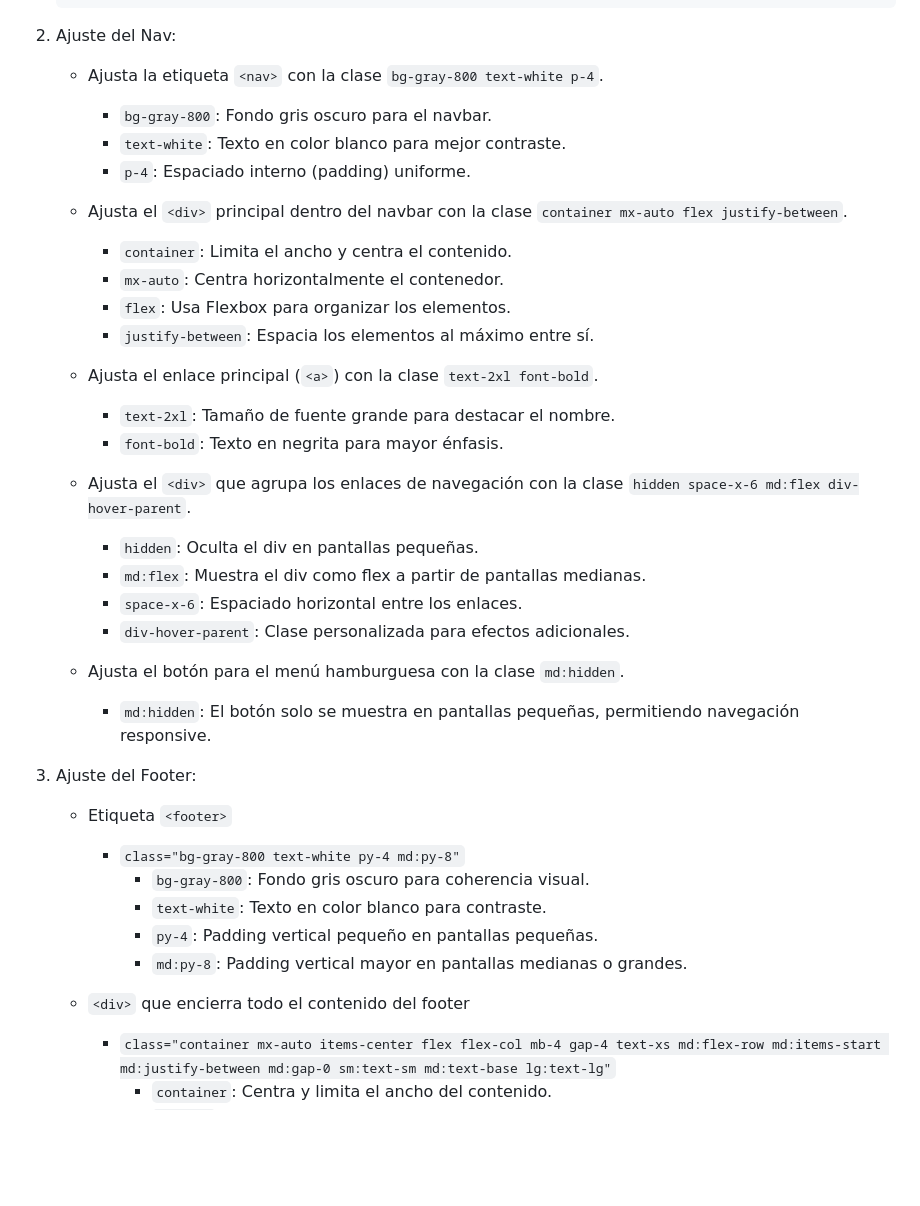
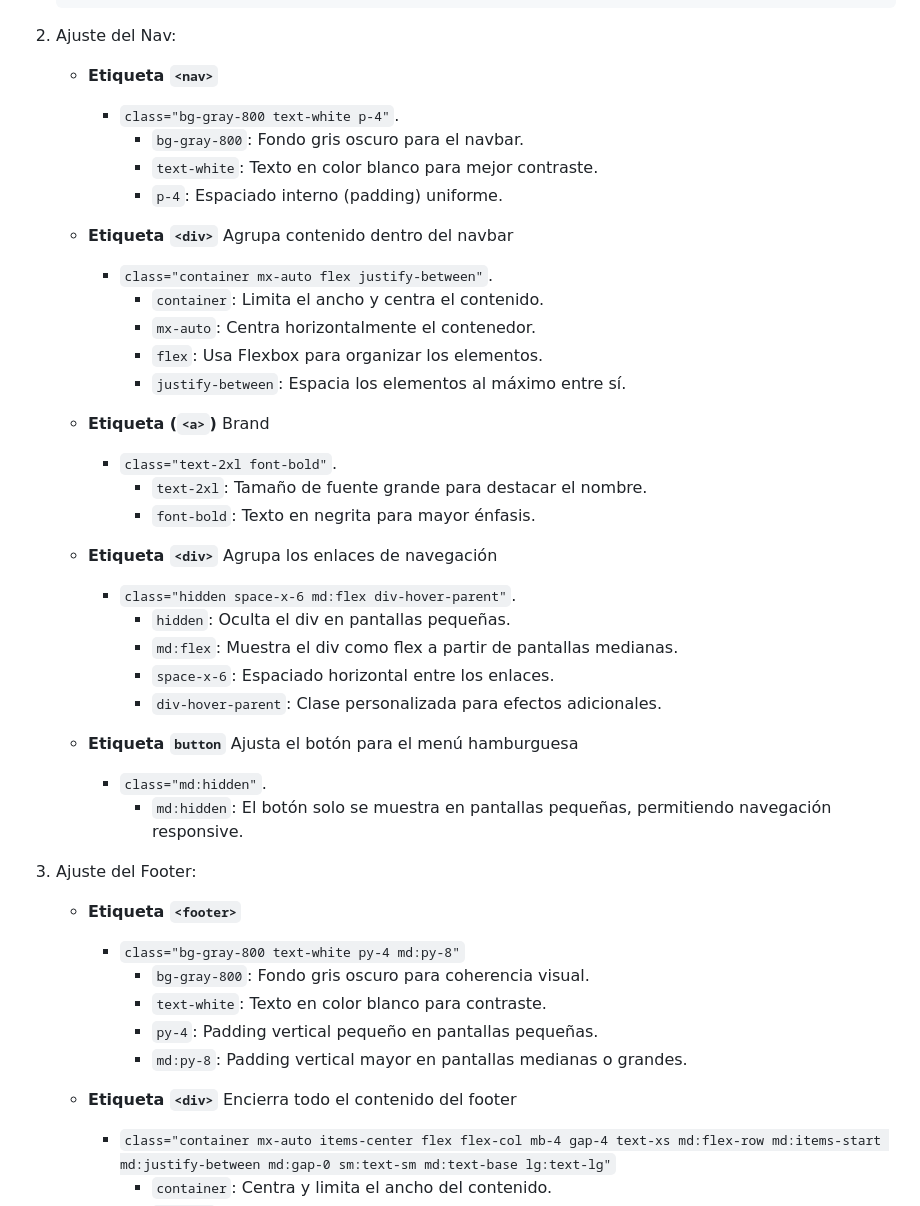
Before and after one commit to lgoenaga/Tech-Dev, a Markdown page: README.md, the part around the change printed below. GitHub-like rendering; blank space fills up the shorter version.

```diff
--- a/README.md
+++ b/README.md
@@ -48,40 +48,45 @@ Si deseas experimentar con Tailwind CSS en este proyecto, puedes agregar la sigu
 
 2. Ajuste del Nav:
 
-   - Ajusta la etiqueta `<nav>` con la clase `bg-gray-800 text-white p-4`.
-     - `bg-gray-800`: Fondo gris oscuro para el navbar.
-     - `text-white`: Texto en color blanco para mejor contraste.
-     - `p-4`: Espaciado interno (padding) uniforme.
+   - **Etiqueta `<nav>`**
+     - `class="bg-gray-800 text-white p-4"`.
+       - `bg-gray-800`: Fondo gris oscuro para el navbar.
+       - `text-white`: Texto en color blanco para mejor contraste.
+       - `p-4`: Espaciado interno (padding) uniforme.
 
-   - Ajusta el `<div>` principal dentro del navbar con la clase `container mx-auto flex justify-between`.
-     - `container`: Limita el ancho y centra el contenido.
-     - `mx-auto`: Centra horizontalmente el contenedor.
-     - `flex`: Usa Flexbox para organizar los elementos.
-     - `justify-between`: Espacia los elementos al máximo entre sí.
+   - **Etiqueta `<div>`** Agrupa contenido dentro del navbar
+     - `class="container mx-auto flex justify-between"`.
+       - `container`: Limita el ancho y centra el contenido.
+       - `mx-auto`: Centra horizontalmente el contenedor.
+       - `flex`: Usa Flexbox para organizar los elementos.
+       - `justify-between`: Espacia los elementos al máximo entre sí.
 
-   - Ajusta el enlace principal (`<a>`) con la clase `text-2xl font-bold`.
-     - `text-2xl`: Tamaño de fuente grande para destacar el nombre.
-     - `font-bold`: Texto en negrita para mayor énfasis.
+   - **Etiqueta (`<a>`)** Brand
+     - `class="text-2xl font-bold"`.
+       - `text-2xl`: Tamaño de fuente grande para destacar el nombre.
+       - `font-bold`: Texto en negrita para mayor énfasis.
 
-   - Ajusta el `<div>` que agrupa los enlaces de navegación con la clase `hidden space-x-6 md:flex div-hover-parent`.
-     - `hidden`: Oculta el div en pantallas pequeñas.
-     - `md:flex`: Muestra el div como flex a partir de pantallas medianas.
-     - `space-x-6`: Espaciado horizontal entre los enlaces.
-     - `div-hover-parent`: Clase personalizada para efectos adicionales.
+   - **Etiqueta `<div>`** Agrupa los enlaces de navegación
+     - `class="hidden space-x-6 md:flex div-hover-parent"`.
+       - `hidden`: Oculta el div en pantallas pequeñas.
+       - `md:flex`: Muestra el div como flex a partir de pantallas medianas.
+       - `space-x-6`: Espaciado horizontal entre los enlaces.
+       - `div-hover-parent`: Clase personalizada para efectos adicionales.
 
-   - Ajusta el botón para el menú hamburguesa con la clase `md:hidden`.
-     - `md:hidden`: El botón solo se muestra en pantallas pequeñas, permitiendo navegación responsive.
+   - **Etiqueta `button`** Ajusta el botón para el menú hamburguesa
+     - `class="md:hidden"`.
+       - `md:hidden`: El botón solo se muestra en pantallas pequeñas, permitiendo navegación responsive.
 
 3. Ajuste del Footer:
 
-   - Etiqueta `<footer>`
+   - **Etiqueta `<footer>`**
      - `class="bg-gray-800 text-white py-4 md:py-8"`
        - `bg-gray-800`: Fondo gris oscuro para coherencia visual.
        - `text-white`: Texto en color blanco para contraste.
        - `py-4`: Padding vertical pequeño en pantallas pequeñas.
        - `md:py-8`: Padding vertical mayor en pantallas medianas o grandes.
 
-   - `<div>` que encierra todo el contenido del footer
+   - **Etiqueta `<div>`** Encierra todo el contenido del footer
      - `class="container mx-auto items-center flex flex-col mb-4 gap-4 text-xs md:flex-row md:items-start md:justify-between md:gap-0 sm:text-sm md:text-base lg:text-lg"`
        - `container`: Centra y limita el ancho del contenido.
        - `mx-auto`: Centra horizontalmente el contenedor.
```
Also changed, not shown: other parts of README.md (+54 -7 lines).
